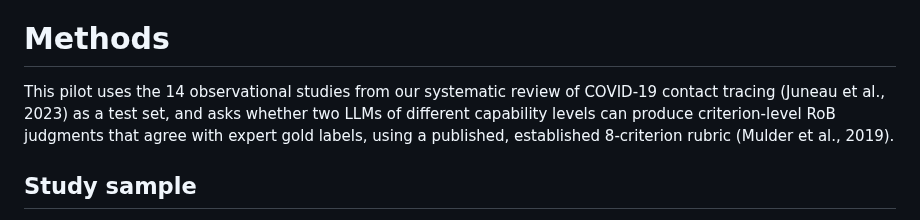
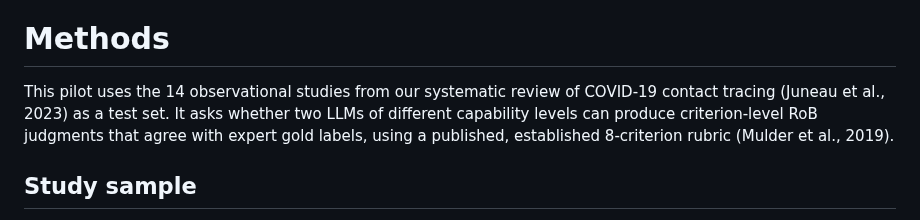
Before and after one commit to carljuneau/scaiences, a Markdown page: studies/llm-rob/protocol.md, the part around the change. Rendered like a GitHub page.

Commit message:
Split run-on Methods sentence into two

```diff
--- a/studies/llm-rob/protocol.md
+++ b/studies/llm-rob/protocol.md
@@ -20,7 +20,7 @@ In this pilot study, we will aim to compare the accuracy of two LLMs (weak and s
 
 # Methods
 
-This pilot uses the 14 observational studies from our systematic review of COVID-19 contact tracing (Juneau et al., 2023) as a test set, and asks whether two LLMs of different capability levels can produce criterion-level RoB judgments that agree with expert gold labels, using a published, established 8-criterion rubric (Mulder et al., 2019).
+This pilot uses the 14 observational studies from our systematic review of COVID-19 contact tracing (Juneau et al., 2023) as a test set. It asks whether two LLMs of different capability levels can produce criterion-level RoB judgments that agree with expert gold labels, using a published, established 8-criterion rubric (Mulder et al., 2019).
 
 ## Study sample
 - 14 observational studies, single-arm intervention design
```
